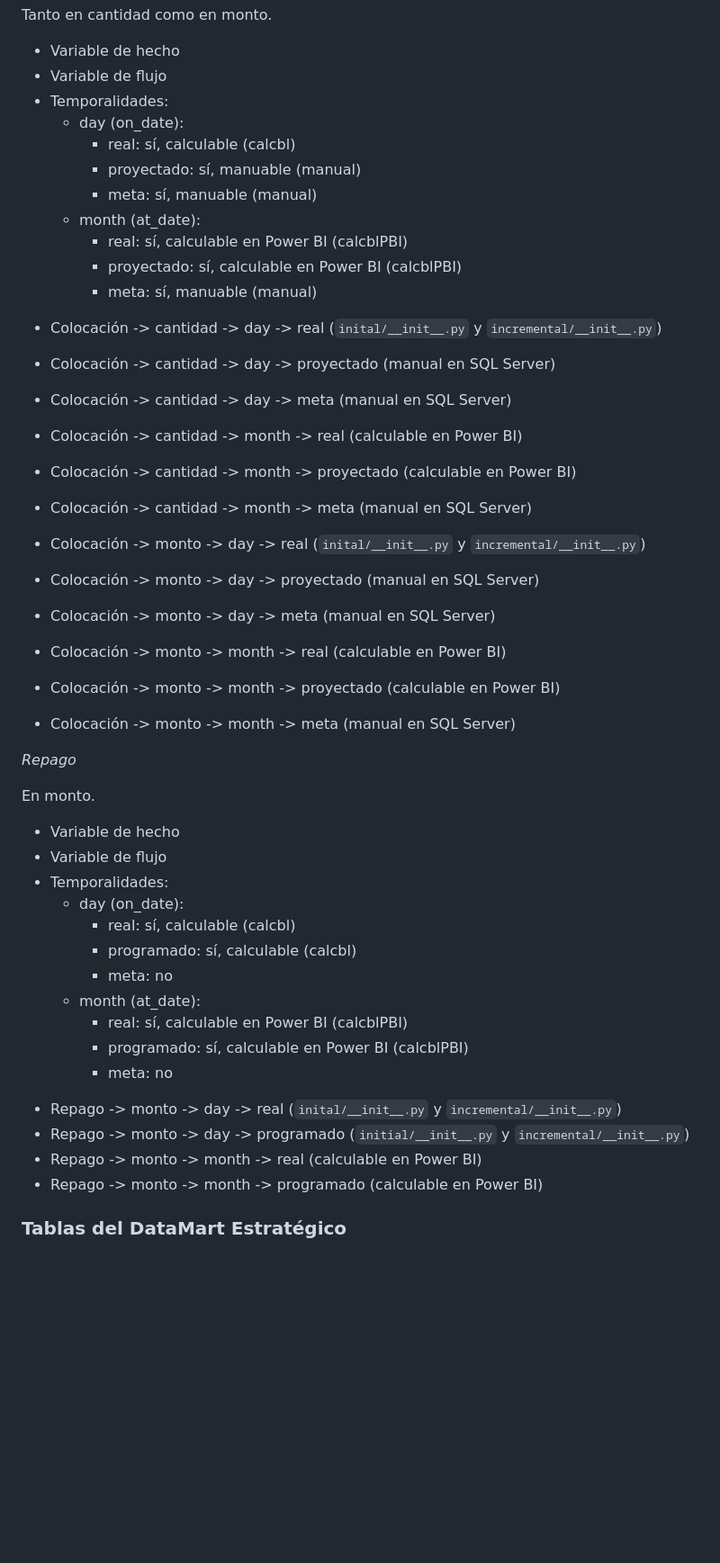
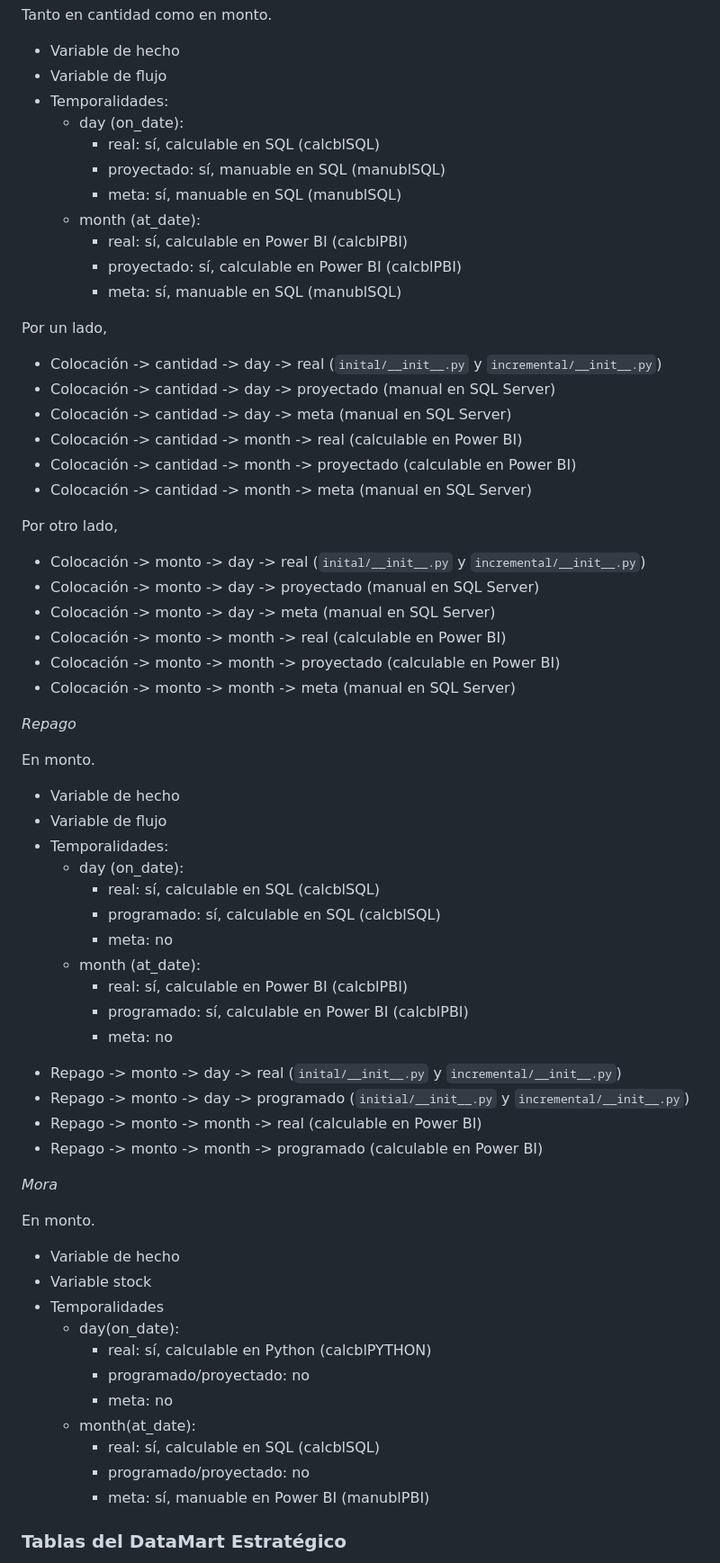
Before and after one commit to ElOlvidadoDeDios/gestion_cartera_historica_cpp, a Markdown page: documentation/map_datamarts_tables_vars.md, the part around the change. Shown: that part at 90% size. Drawn GitHub-style; blank space fills up the shorter version.

Commit message:
docs: mora

```diff
--- a/documentation/map_datamarts_tables_vars.md
+++ b/documentation/map_datamarts_tables_vars.md
@@ -33,27 +33,29 @@ Tanto en cantidad como en monto.
 * Variable de flujo
 * Temporalidades:
     * day (on_date):
-        - real: sí, calculable (calcbl)
-        - proyectado: sí, manuable (manual)
-        - meta: sí, manuable (manual)
+        - real: sí, calculable en SQL (calcblSQL)
+        - proyectado: sí, manuable en SQL (manublSQL)
+        - meta: sí, manuable en SQL (manublSQL)
     * month (at_date):
         - real: sí, calculable en Power BI (calcblPBI)
         - proyectado: sí, calculable en Power BI (calcblPBI)
-        - meta: sí, manuable (manual)
+        - meta: sí, manuable en SQL (manublSQL)
 
-- Colocación -> cantidad -> day -> real (`inital/__init__.py` y `incremental/__init__.py`)
-- Colocación -> cantidad -> day -> proyectado (manual en SQL Server)
-- Colocación -> cantidad -> day -> meta (manual en SQL Server)
-- Colocación -> cantidad -> month -> real (calculable en Power BI)
-- Colocación -> cantidad -> month -> proyectado (calculable en Power BI)
-- Colocación -> cantidad -> month -> meta (manual en SQL Server)
+Por un lado,
+* Colocación -> cantidad -> day -> real (`inital/__init__.py` y `incremental/__init__.py`)
+* Colocación -> cantidad -> day -> proyectado (manual en SQL Server)
+* Colocación -> cantidad -> day -> meta (manual en SQL Server)
+* Colocación -> cantidad -> month -> real (calculable en Power BI)
+* Colocación -> cantidad -> month -> proyectado (calculable en Power BI)
+* Colocación -> cantidad -> month -> meta (manual en SQL Server)
 
-- Colocación -> monto -> day -> real (`inital/__init__.py` y `incremental/__init__.py`)
-- Colocación -> monto -> day -> proyectado (manual en SQL Server)
-- Colocación -> monto -> day -> meta (manual en SQL Server)
-- Colocación -> monto -> month -> real (calculable en Power BI)
-- Colocación -> monto -> month -> proyectado (calculable en Power BI)
-- Colocación -> monto -> month -> meta (manual en SQL Server)
+Por otro lado,
+* Colocación -> monto -> day -> real (`inital/__init__.py` y `incremental/__init__.py`)
+* Colocación -> monto -> day -> proyectado (manual en SQL Server)
+* Colocación -> monto -> day -> meta (manual en SQL Server)
+* Colocación -> monto -> month -> real (calculable en Power BI)
+* Colocación -> monto -> month -> proyectado (calculable en Power BI)
+* Colocación -> monto -> month -> meta (manual en SQL Server)
 
 *Repago*
 
@@ -63,8 +65,8 @@ En monto.
 * Variable de flujo
 * Temporalidades:
     * day (on_date):
-        - real: sí, calculable (calcbl)
-        - programado: sí, calculable (calcbl)
+        - real: sí, calculable en SQL (calcblSQL)
+        - programado: sí, calculable en SQL (calcblSQL)
         - meta: no
     * month (at_date):
         - real: sí, calculable en Power BI (calcblPBI)
@@ -76,6 +78,22 @@ En monto.
 - Repago -> monto -> month -> real (calculable en Power BI)
 - Repago -> monto -> month -> programado (calculable en Power BI)
 
+*Mora*
+
+En monto.
+
+* Variable de hecho
+* Variable stock
+* Temporalidades
+    * day(on_date):
+        * real: sí, calculable en Python (calcblPYTHON)
+        * programado/proyectado: no
+        * meta: no
+    * month(at_date):
+        * real: sí, calculable en SQL (calcblSQL)
+        * programado/proyectado: no
+        * meta: sí, manuable en Power BI (manublPBI)
+
 
 ### Tablas del DataMart Estratégico
 
```
